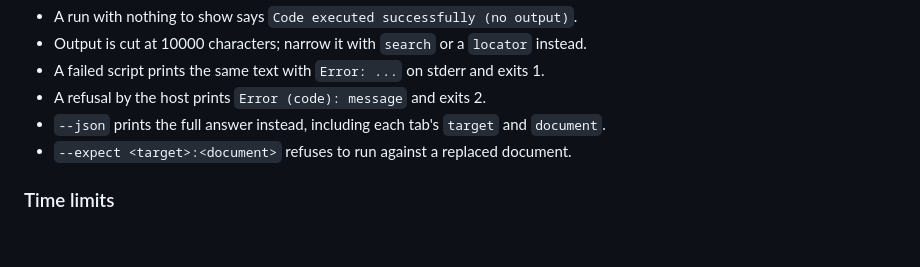
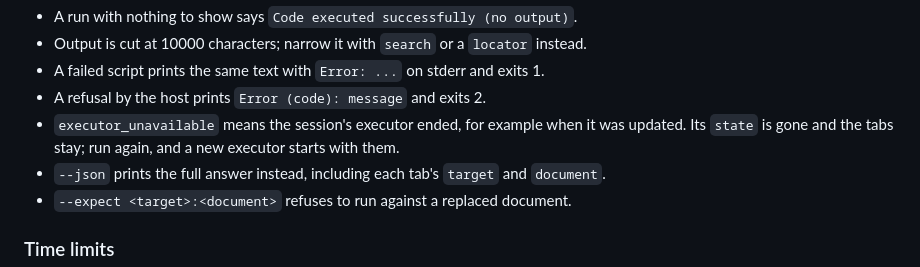
Before and after one commit to NDDev-Technocracy-OpenNetwork-NDS/nddev-device-sync-browser-use, a Markdown page: docs/agent-guide.md, the part around the change. GitHub-like rendering; blank space fills up the shorter version.

Commit message:
docs(guide): say what executor_unavailable means and what to do
Seen live after an update replaced a session's executor: the run that
reached the ending executor was refused, and the next one started a new
executor with the same tabs and an empty state.

Co-Authored-By: Claude Opus 5.5 <noreply@anthropic.com>

```diff
--- a/docs/agent-guide.md
+++ b/docs/agent-guide.md
@@ -47,6 +47,8 @@ Other cases:
 - Output is cut at 10000 characters; narrow it with `search` or a `locator` instead.
 - A failed script prints the same text with `Error: ...` on stderr and exits 1.
 - A refusal by the host prints `Error (code): message` and exits 2.
+- `executor_unavailable` means the session's executor ended, for example when it was updated.
+  Its `state` is gone and the tabs stay; run again, and a new executor starts with them.
 - `--json` prints the full answer instead, including each tab's `target` and `document`.
 - `--expect <target>:<document>` refuses to run against a replaced document.
 
```
